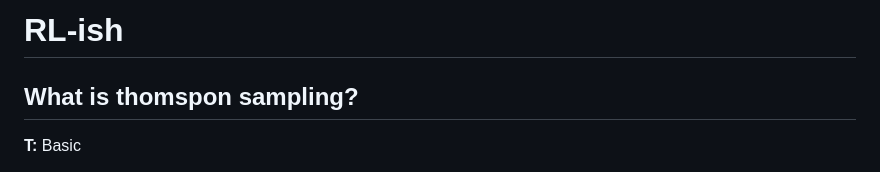
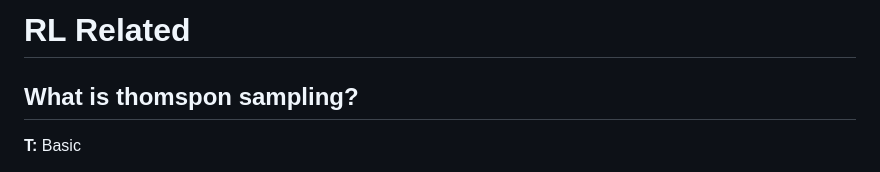
Before and after one commit to LENS-Lab-AI/Interview, a Markdown page: topics/ReinforcementLearning/relevance.md, the part around the change. Drawn GitHub-style.

```diff
--- a/topics/ReinforcementLearning/relevance.md
+++ b/topics/ReinforcementLearning/relevance.md
@@ -1,4 +1,4 @@
-# RL-ish
+# RL Related
 
 ## What is thomspon sampling?
 
```
